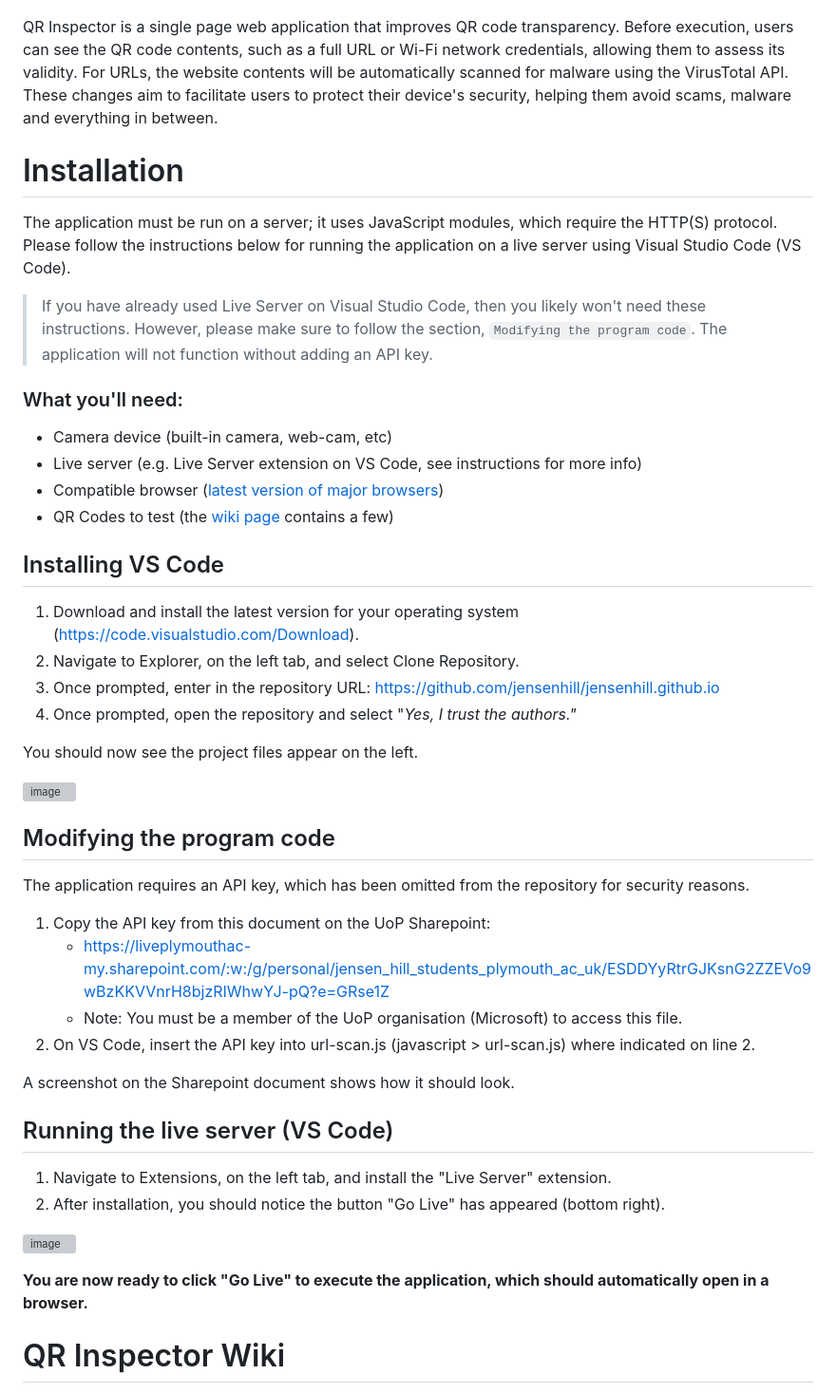
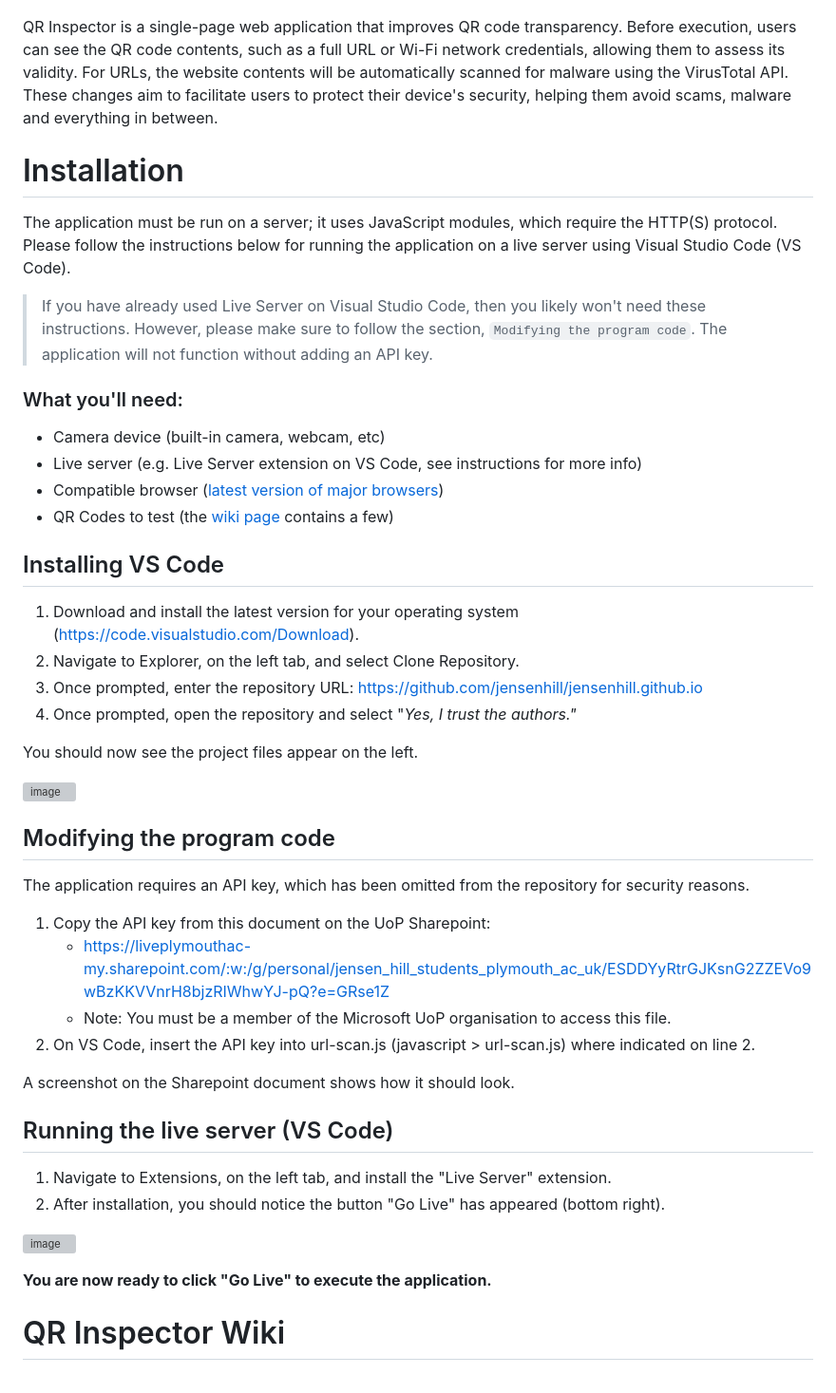
Before and after one commit to jensenhill/jensenhill.github.io, a Markdown page: README.md, the part around the change. Shown: that part at 95% size. GitHub-like rendering; grey boxes are pictures that could not be loaded.

```diff
--- a/README.md
+++ b/README.md
@@ -1,6 +1,6 @@
 ![QR Inspector Logo Banner](https://github.com/jensenhill/jensenhill.github.io/blob/96f4482d460bc31ed2b7f814e7225470bbbb3b5e/assets/Banner%20White.png)
 
-QR Inspector is a single page web application that improves QR code transparency. Before execution, users can see the QR code contents, such as a full URL or Wi-Fi network credentials, allowing them to assess its validity. For URLs, the website contents will be automatically scanned for malware using the VirusTotal API. These changes aim to facilitate users to protect their device's security, helping them avoid scams, malware and everything in between.
+QR Inspector is a single-page web application that improves QR code transparency. Before execution, users can see the QR code contents, such as a full URL or Wi-Fi network credentials, allowing them to assess its validity. For URLs, the website contents will be automatically scanned for malware using the VirusTotal API. These changes aim to facilitate users to protect their device's security, helping them avoid scams, malware and everything in between.
 
 # Installation
 The application must be run on a server; it uses JavaScript modules, which require the HTTP(S) protocol. Please follow the instructions below for running the application on a live server using Visual Studio Code (VS Code).
@@ -8,7 +8,7 @@ The application must be run on a server; it uses JavaScript modules, which requi
 > If you have already used Live Server on Visual Studio Code, then you likely won't need these instructions. However, please make sure to follow the section, `Modifying the program code`. The application will not function without adding an API key.
 
 ### What you'll need:
-- Camera device (built-in camera, web-cam, etc)
+- Camera device (built-in camera, webcam, etc)
 - Live server (e.g. Live Server extension on VS Code, see instructions for more info)
 - Compatible browser ([latest version of major browsers](https://github.com/jensenhill/jensenhill.github.io/wiki/Supported-Devices-&-Browsers))
 - QR Codes to test (the [wiki page](https://github.com/jensenhill/jensenhill.github.io/wiki/Sample-QR-Codes-%E2%80%90-Test-Data#examples-all-supported-types) contains a few)
@@ -16,7 +16,7 @@ The application must be run on a server; it uses JavaScript modules, which requi
 ## Installing VS Code
 1. Download and install the latest version for your operating system (https://code.visualstudio.com/Download).
 2. Navigate to Explorer, on the left tab, and select Clone Repository.
-3. Once prompted, enter in the repository URL: https://github.com/jensenhill/jensenhill.github.io
+3. Once prompted, enter the repository URL: https://github.com/jensenhill/jensenhill.github.io
 4. Once prompted, open the repository and select "_Yes, I trust the authors."_
 
   You should now see the project files appear on the left.
@@ -27,7 +27,7 @@ The application must be run on a server; it uses JavaScript modules, which requi
 The application requires an API key, which has been omitted from the repository for security reasons.
 1. Copy the API key from this document on the UoP Sharepoint:
    - https://liveplymouthac-my.sharepoint.com/:w:/g/personal/jensen_hill_students_plymouth_ac_uk/ESDDYyRtrGJKsnG2ZZEVo9wBzKKVVnrH8bjzRIWhwYJ-pQ?e=GRse1Z
-   - Note: You must be a member of the UoP organisation (Microsoft) to access this file.
+   - Note: You must be a member of the Microsoft UoP organisation to access this file.
 2. On VS Code, insert the API key into url-scan.js (javascript > url-scan.js) where indicated on line 2.
 
   A screenshot on the Sharepoint document shows how it should look.
@@ -38,7 +38,7 @@ The application requires an API key, which has been omitted from the repository
 
   ![image](https://github.com/jensenhill/jensenhill.github.io/assets/91635059/0c9630a8-5cb4-4b1b-973b-4a33f41d9634)
 
-  **You are now ready to click "Go Live" to execute the application, which should automatically open in a browser.**
+  **You are now ready to click "Go Live" to execute the application.**
 
 # QR Inspector Wiki
 You can view more information, troubleshooting help and test data on the Wiki page. [Visit the Wiki](https://github.com/jensenhill/jensenhill.github.io/wiki)
```
